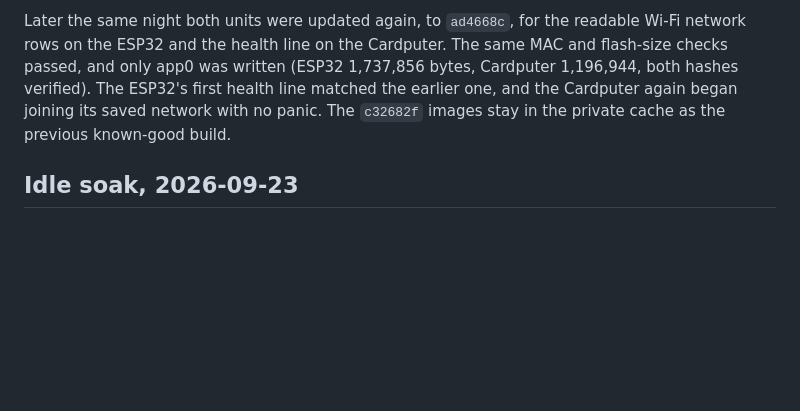
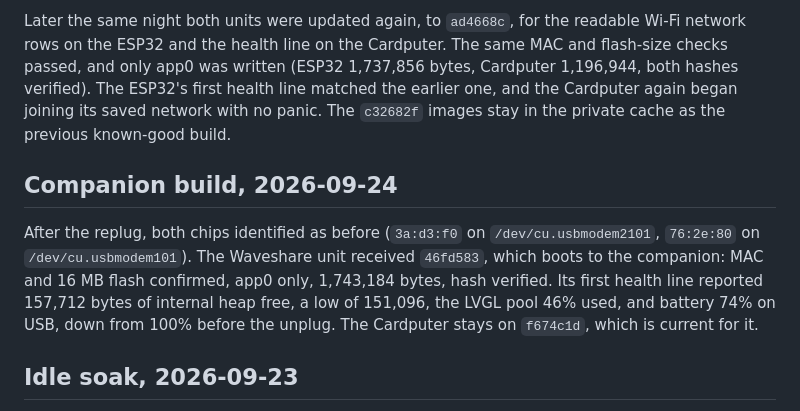
Before and after one commit to ryanio/anchor, a Markdown page: docs/device-hardware.md, the part around the change. Rendered like a GitHub page; blank space fills up the shorter version.

Commit message:
docs(devices): record the ESP32 on the companion build
Co-Authored-By: Claude Opus 5.5 <noreply@anthropic.com>

```diff
--- a/docs/device-hardware.md
+++ b/docs/device-hardware.md
@@ -104,6 +104,14 @@ only app0 was written (ESP32 1,737,856 bytes, Cardputer 1,196,944, both hashes v
 first health line matched the earlier one, and the Cardputer again began joining its saved network with
 no panic. The `c32682f` images stay in the private cache as the previous known-good build.
 
+## Companion build, 2026-09-24
+
+After the replug, both chips identified as before (`3a:d3:f0` on `/dev/cu.usbmodem2101`, `76:2e:80`
+on `/dev/cu.usbmodem101`). The Waveshare unit received `46fd583`, which boots to the companion:
+MAC and 16 MB flash confirmed, app0 only, 1,743,184 bytes, hash verified. Its first health line
+reported 157,712 bytes of internal heap free, a low of 151,096, the LVGL pool 46% used, and battery
+74% on USB, down from 100% before the unplug. The Cardputer stays on `f674c1d`, which is current for it.
+
 ## Idle soak, 2026-09-23
 
 A read-only serial logger recorded the Waveshare unit on `ad4668c` from 15:09 to 22:29, when both
```
